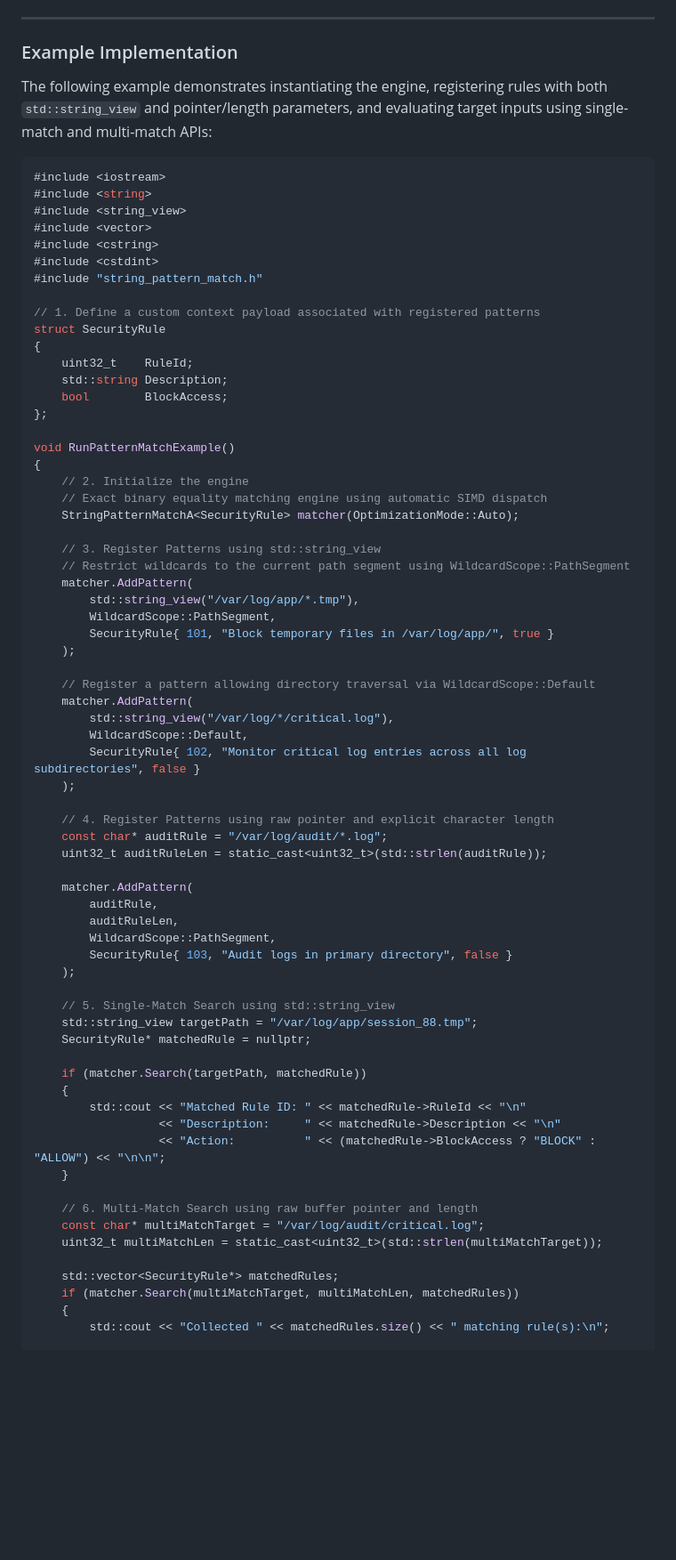
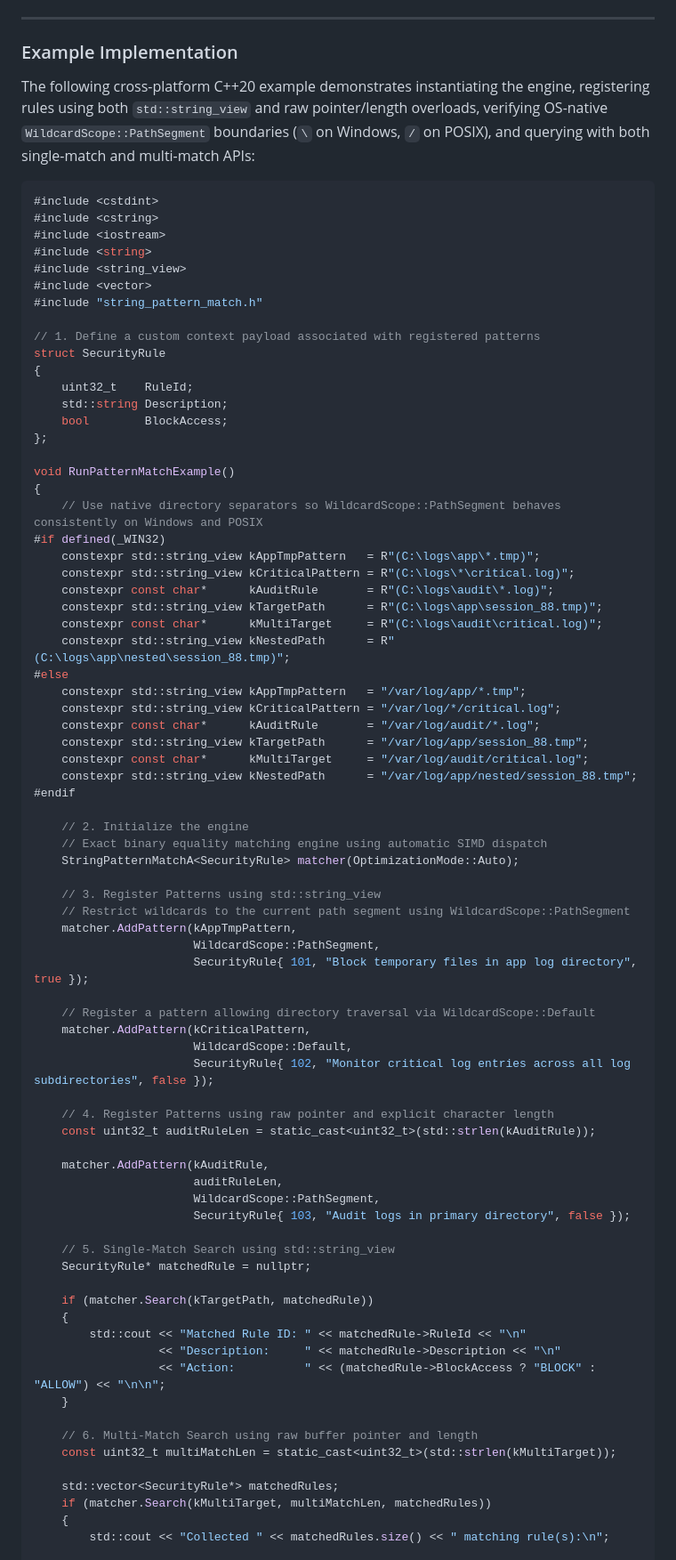
Before and after one commit to adanil-code/StringPatternMatch, a Markdown page: Readme.md, the part around one of its changes. Shown at 89% size. Rendered like a GitHub page; blank space fills up the shorter version.

````diff
--- a/Readme.md
+++ b/Readme.md
@@ -258,15 +265,15 @@ bool Search(const CharT*            text,
 
 ### Example Implementation
 
-The following example demonstrates instantiating the engine, registering rules with both `std::string_view` and pointer/length parameters, and evaluating target inputs using single-match and multi-match APIs:
+The following cross-platform C++20 example demonstrates instantiating the engine, registering rules using both `std::string_view` and raw pointer/length overloads, verifying OS-native `WildcardScope::PathSegment` boundaries (`\` on Windows, `/` on POSIX), and querying with both single-match and multi-match APIs:
 
 ```cpp
+#include <cstdint>
+#include <cstring>
 #include <iostream>
 #include <string>
 #include <string_view>
 #include <vector>
-#include <cstring>
-#include <cstdint>
 #include "string_pattern_match.h"
 
 // 1. Define a custom context payload associated with registered patterns
@@ -279,41 +286,50 @@ struct SecurityRule
 
 void RunPatternMatchExample()
 {
+    // Use native directory separators so WildcardScope::PathSegment behaves consistently on Windows and POSIX
+#if defined(_WIN32)
+    constexpr std::string_view kAppTmpPattern   = R"(C:\logs\app\*.tmp)";
+    constexpr std::string_view kCriticalPattern = R"(C:\logs\*\critical.log)";
+    constexpr const char*      kAuditRule       = R"(C:\logs\audit\*.log)";
+    constexpr std::string_view kTargetPath      = R"(C:\logs\app\session_88.tmp)";
+    constexpr const char*      kMultiTarget     = R"(C:\logs\audit\critical.log)";
+    constexpr std::string_view kNestedPath      = R"(C:\logs\app\nested\session_88.tmp)";
+#else
+    constexpr std::string_view kAppTmpPattern   = "/var/log/app/*.tmp";
+    constexpr std::string_view kCriticalPattern = "/var/log/*/critical.log";
+    constexpr const char*      kAuditRule       = "/var/log/audit/*.log";
+    constexpr std::string_view kTargetPath      = "/var/log/app/session_88.tmp";
+    constexpr const char*      kMultiTarget     = "/var/log/audit/critical.log";
+    constexpr std::string_view kNestedPath      = "/var/log/app/nested/session_88.tmp";
+#endif
+
     // 2. Initialize the engine
     // Exact binary equality matching engine using automatic SIMD dispatch
     StringPatternMatchA<SecurityRule> matcher(OptimizationMode::Auto);
 
     // 3. Register Patterns using std::string_view
     // Restrict wildcards to the current path segment using WildcardScope::PathSegment
-    matcher.AddPattern(
-        std::string_view("/var/log/app/*.tmp"),
-        WildcardScope::PathSegment,
-        SecurityRule{ 101, "Block temporary files in /var/log/app/", true }
-    );
+    matcher.AddPattern(kAppTmpPattern,
+                       WildcardScope::PathSegment,
+                       SecurityRule{ 101, "Block temporary files in app log directory", true });
 
     // Register a pattern allowing directory traversal via WildcardScope::Default
-    matcher.AddPattern(
-        std::string_view("/var/log/*/critical.log"),
-        WildcardScope::Default,
-        SecurityRule{ 102, "Monitor critical log entries across all log subdirectories", false }
-    );
+    matcher.AddPattern(kCriticalPattern,
+                       WildcardScope::Default,
+                       SecurityRule{ 102, "Monitor critical log entries across all log subdirectories", false });
 
     // 4. Register Patterns using raw pointer and explicit character length
-    const char* auditRule = "/var/log/audit/*.log";
-    uint32_t auditRuleLen = static_cast<uint32_t>(std::strlen(auditRule));
+    const uint32_t auditRuleLen = static_cast<uint32_t>(std::strlen(kAuditRule));
 
-    matcher.AddPattern(
-        auditRule,
-        auditRuleLen,
-        WildcardScope::PathSegment,
-        SecurityRule{ 103, "Audit logs in primary directory", false }
-    );
+    matcher.AddPattern(kAuditRule,
+                       auditRuleLen,
+                       WildcardScope::PathSegment,
+                       SecurityRule{ 103, "Audit logs in primary directory", false });
 
     // 5. Single-Match Search using std::string_view
-    std::string_view targetPath = "/var/log/app/session_88.tmp";
     SecurityRule* matchedRule = nullptr;
 
-    if (matcher.Search(targetPath, matchedRule))
+    if (matcher.Search(kTargetPath, matchedRule))
     {
         std::cout << "Matched Rule ID: " << matchedRule->RuleId << "\n"
                   << "Description:     " << matchedRule->Description << "\n"
@@ -321,11 +337,10 @@ void RunPatternMatchExample()
     }
 
     // 6. Multi-Match Search using raw buffer pointer and length
-    const char* multiMatchTarget = "/var/log/audit/critical.log";
-    uint32_t multiMatchLen = static_cast<uint32_t>(std::strlen(multiMatchTarget));
+    const uint32_t multiMatchLen = static_cast<uint32_t>(std::strlen(kMultiTarget));
 
     std::vector<SecurityRule*> matchedRules;
-    if (matcher.Search(multiMatchTarget, multiMatchLen, matchedRules))
+    if (matcher.Search(kMultiTarget, multiMatchLen, matchedRules))
     {
         std::cout << "Collected " << matchedRules.size() << " matching rule(s):\n";
 
````
Also changed, not shown: other parts of Readme.md (+101 -95 lines), assets/um_exact_string_scaling_12700H.png, assets/um_exact_string_scaling_vm_fedora.png, assets/um_file_paths_scaling_12700H.png, assets/um_file_paths_scaling_vm_fedora.png, 6 other files.
